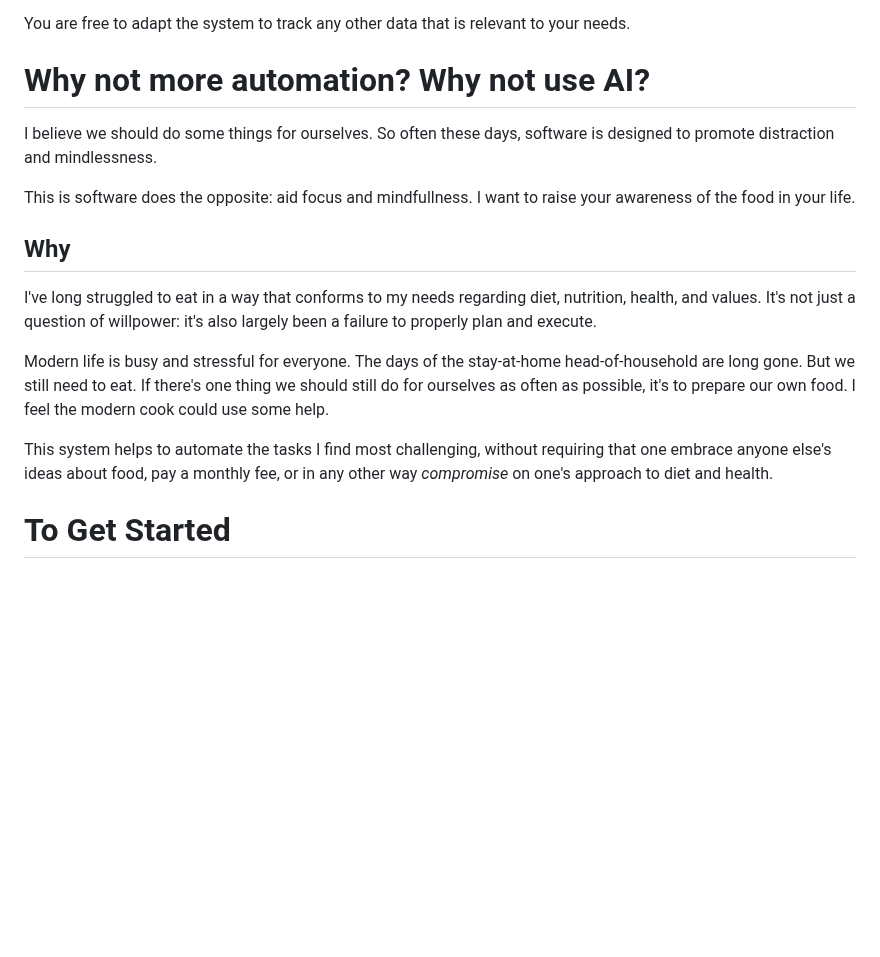
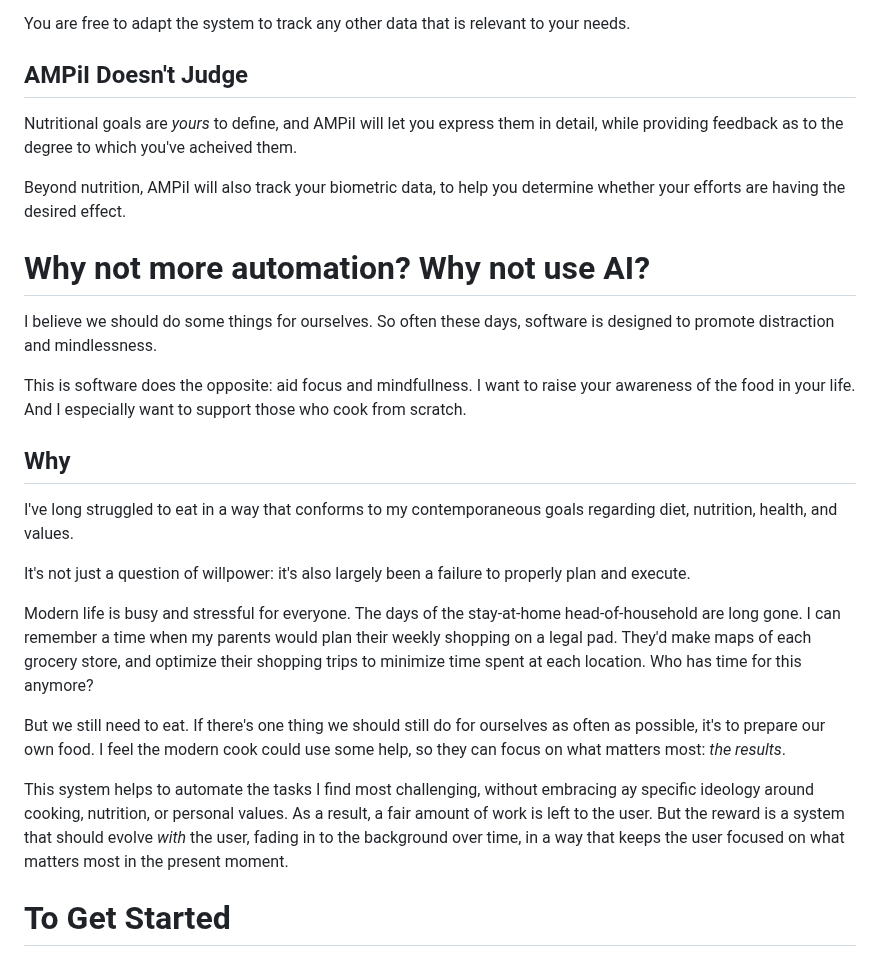
Before and after one commit to emdash/ampii, a Markdown page: README.md, the part around one of its changes. Drawn GitHub-style; blank space fills up the shorter version.

```diff
--- a/README.md
+++ b/README.md
@@ -81,6 +94,15 @@ database of whole foods derived from public sources.
 
 You are free to adapt the system to track any other data that is
 relevant to your needs.
+
+## AMPiI Doesn't Judge
+
+Nutritional goals are *yours* to define, and AMPiI will let you
+express them in detail, while providing feedback as to the degree to
+which you've acheived them.
+
+Beyond nutrition, AMPiI will also track your biometric data, to help
+you determine whether your efforts are having the desired effect.
 
 # Why not more automation? Why not use AI?
 
@@ -88,25 +110,36 @@ I believe we should do some things for ourselves. So often these days,
 software is designed to promote distraction and mindlessness.
 
 This is software does the opposite: aid focus and mindfullness. I want
-to raise your awareness of the food in your life.
+to raise your awareness of the food in your life. And I especially
+want to support those who cook from scratch.
 
 ## Why
 
-I've long struggled to eat in a way that conforms to my needs
-regarding diet, nutrition, health, and values. It's not just a
-question of willpower: it's also largely been a failure to properly
-plan and execute.
+I've long struggled to eat in a way that conforms to my
+contemporaneous goals regarding diet, nutrition, health, and
+values.
+
+It's not just a question of willpower: it's also largely been a
+failure to properly plan and execute.
 
 Modern life is busy and stressful for everyone. The days of the
-stay-at-home head-of-household are long gone. But we still need to
-eat. If there's one thing we should still do for ourselves as often as
-possible, it's to prepare our own food. I feel the modern cook could
-use some help.
+stay-at-home head-of-household are long gone. I can remember a time
+when my parents would plan their weekly shopping on a legal
+pad. They'd make maps of each grocery store, and optimize their
+shopping trips to minimize time spent at each location. Who has time
+for this anymore?
+
+But we still need to eat. If there's one thing we should still do for
+ourselves as often as possible, it's to prepare our own food. I feel
+the modern cook could use some help, so they can focus on what matters
+most: *the results*.
 
 This system helps to automate the tasks I find most challenging,
-without requiring that one embrace anyone else's ideas about food, pay
-a monthly fee, or in any other way *compromise* on one's approach to
-diet and health.
+without embracing ay specific ideology around cooking, nutrition, or
+personal values. As a result, a fair amount of work is left to the
+user. But the reward is a system that should evolve *with* the user,
+fading in to the background over time, in a way that keeps the user
+focused on what matters most in the present moment.
 
 # To Get Started
 
```
Also changed, not shown: other parts of README.md (+35 -22 lines), HACKING.md (added, +3 -0 lines).
